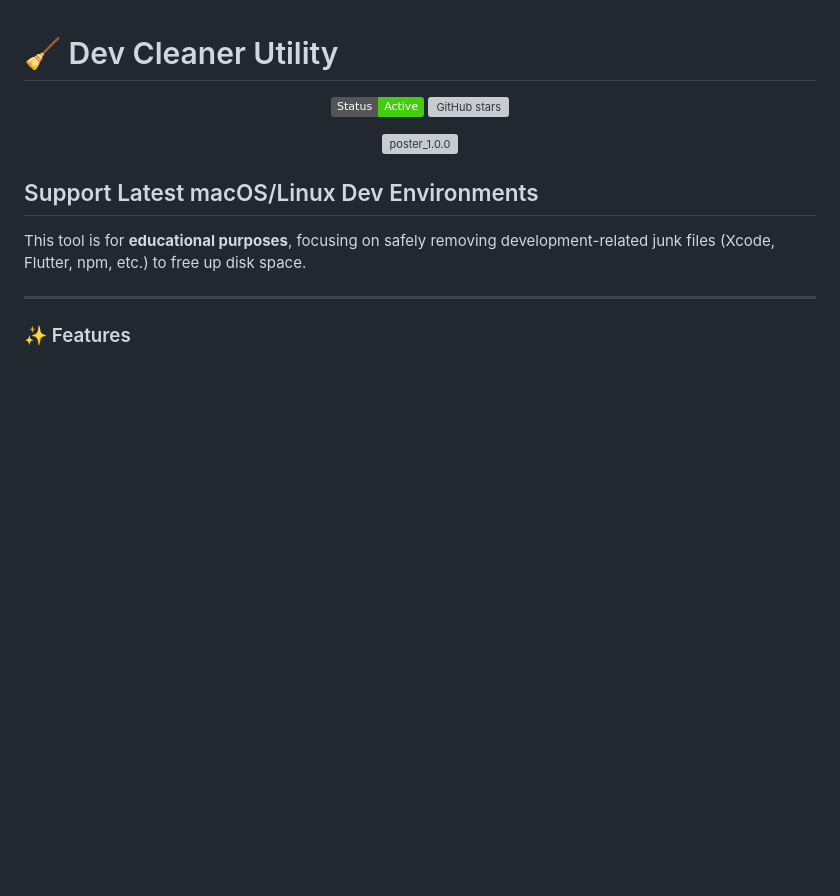
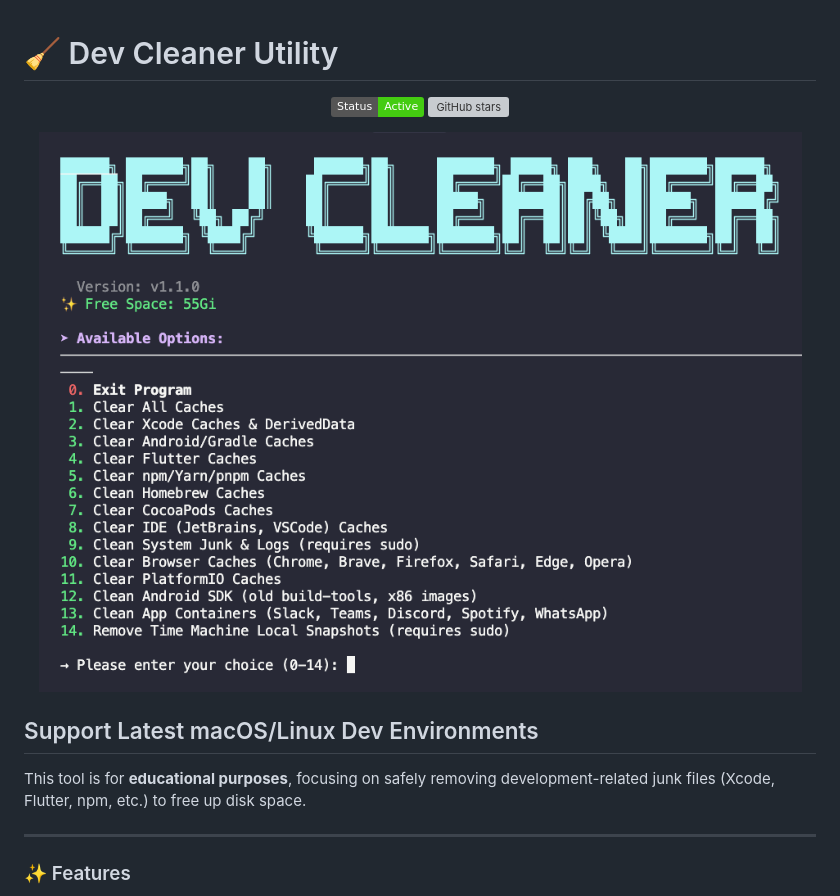
Before and after one commit to jemishavasoya/dev-cleaner, a Markdown page: README.md, the part around the change. GitHub-like rendering; badges without logos; blank space fills up the shorter version; grey boxes are pictures that could not be loaded.

```diff
--- a/README.md
+++ b/README.md
@@ -10,7 +10,7 @@
 </p>
 
 <p align="center">
-  <img src="./images/poster_1.0.0" alt="poster_1.0.0" width="800" style="border-radius: 8px;"/><br>
+  <img src="./images/poster_1.0.0.png" alt="poster_1.0.0" width="800" style="border-radius: 8px;"/><br>
 </p>
 
 ## Support Latest macOS/Linux Dev Environments
```
